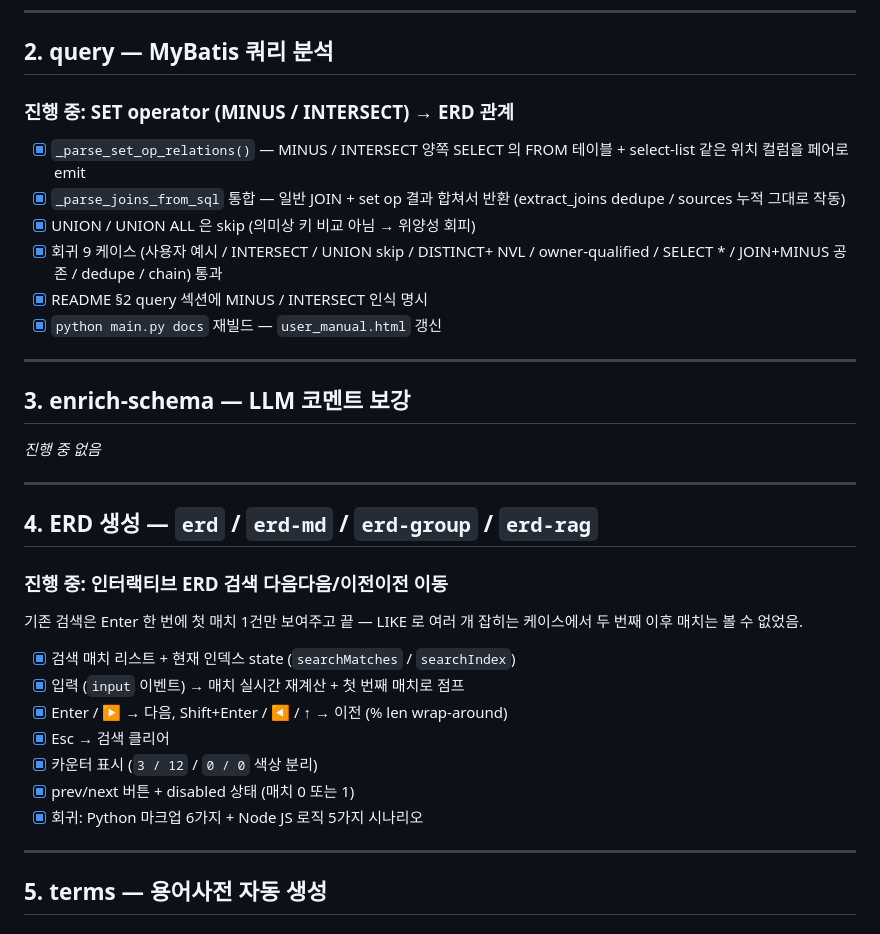
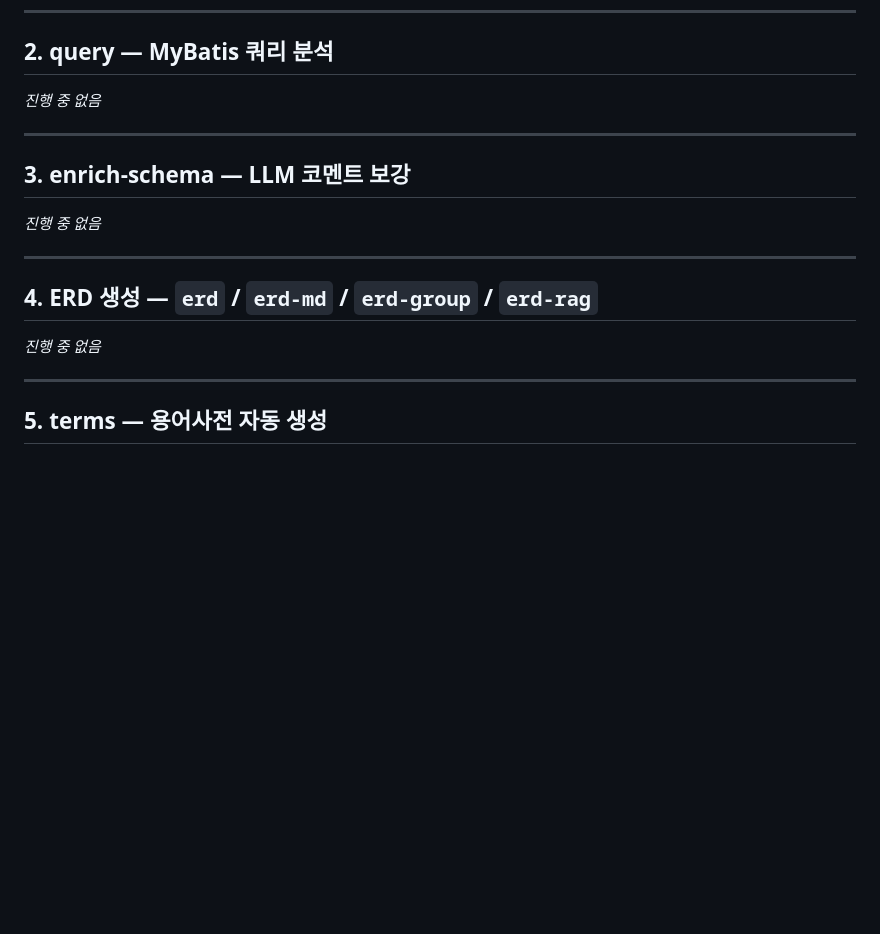
Before and after one commit to mose09/convert, a Markdown page: TODO.md, the part around the change. GitHub-like rendering; blank space fills up the shorter version.

Commit message:
chore(todo): #339 #340 머지 후 완료 섹션 제거 (#341)
PR #339 (set-op MINUS/INTERSECT) + #340 (ERD search nav) 둘 다
squash-merge 완료 → CLAUDE.md 규칙대로 TODO.md 진행 중 섹션 정리.

Co-authored-by: Claude <noreply@anthropic.com>

```diff
--- a/TODO.md
+++ b/TODO.md
@@ -84,18 +84,7 @@ _진행 중 없음_
 
 ## 2. query — MyBatis 쿼리 분석
 
-### 진행 중: SET operator (MINUS / INTERSECT) → ERD 관계
-
-- [x] `_parse_set_op_relations()` — MINUS / INTERSECT 양쪽 SELECT 의
-      FROM 테이블 + select-list 같은 위치 컬럼을 페어로 emit
-- [x] `_parse_joins_from_sql` 통합 — 일반 JOIN + set op 결과 합쳐서
-      반환 (extract_joins dedupe / sources 누적 그대로 작동)
-- [x] UNION / UNION ALL 은 skip (의미상 키 비교 아님 → 위양성 회피)
-- [x] 회귀 9 케이스 (사용자 예시 / INTERSECT / UNION skip / DISTINCT+
-      NVL / owner-qualified / SELECT * / JOIN+MINUS 공존 / dedupe /
-      chain) 통과
-- [x] README §2 query 섹션에 MINUS / INTERSECT 인식 명시
-- [x] `python main.py docs` 재빌드 — `user_manual.html` 갱신
+_진행 중 없음_
 
 ---
 
@@ -107,18 +96,7 @@ _진행 중 없음_
 
 ## 4. ERD 생성 — `erd` / `erd-md` / `erd-group` / `erd-rag`
 
-### 진행 중: 인터랙티브 ERD 검색 다음다음/이전이전 이동
-
-기존 검색은 Enter 한 번에 첫 매치 1건만 보여주고 끝 — LIKE 로 여러 개
-잡히는 케이스에서 두 번째 이후 매치는 볼 수 없었음.
-
-- [x] 검색 매치 리스트 + 현재 인덱스 state (`searchMatches` / `searchIndex`)
-- [x] 입력 (`input` 이벤트) → 매치 실시간 재계산 + 첫 번째 매치로 점프
-- [x] Enter / ▶ → 다음, Shift+Enter / ◀ / ↑ → 이전 (% len wrap-around)
-- [x] Esc → 검색 클리어
-- [x] 카운터 표시 (`3 / 12` / `0 / 0` 색상 분리)
-- [x] prev/next 버튼 + disabled 상태 (매치 0 또는 1)
-- [x] 회귀: Python 마크업 6가지 + Node JS 로직 5가지 시나리오
+_진행 중 없음_
 
 ---
 
```
